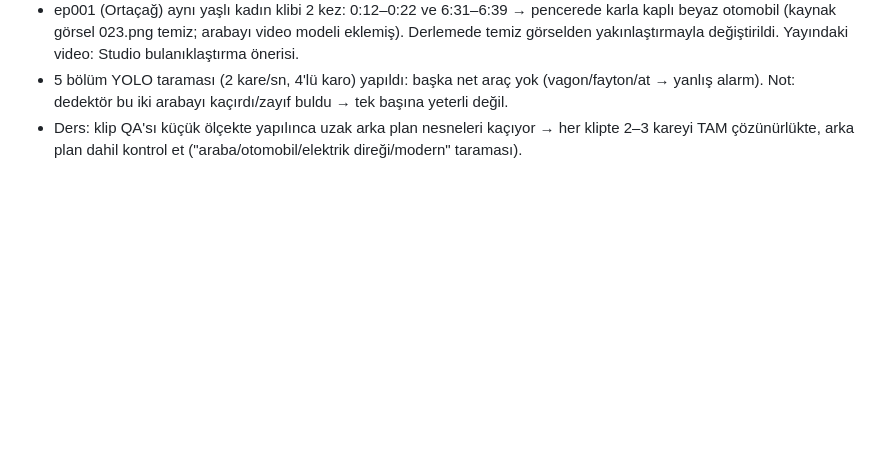
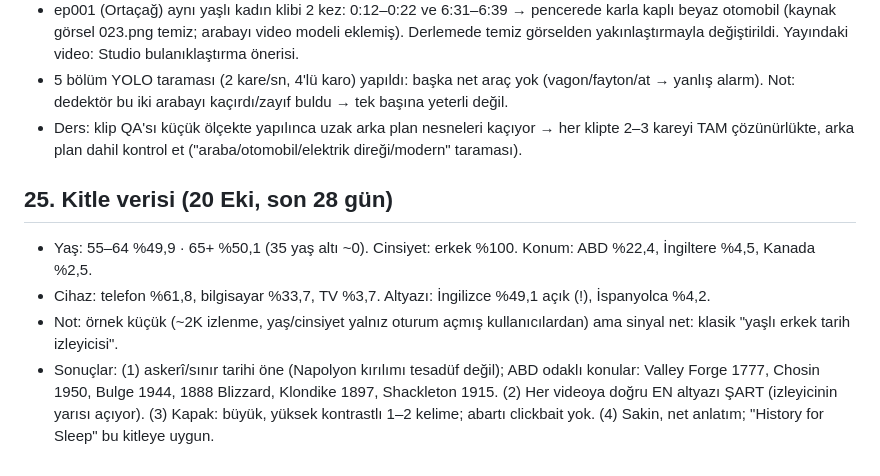
Before and after one commit to duygusalizler-ui/loftik-video-bot, a Markdown page: unfrozen-history/STRATEGY.md, the part around the change. Rendered like a GitHub page; blank space fills up the shorter version.

Commit message:
STRATEGY: audience demographics and implications
Co-Authored-By: Claude Opus 5.5 <noreply@anthropic.com>
Claude-Session: https://claude.ai/code/session_01Y4jj1E33474tqyBGG26E1X

```diff
--- a/unfrozen-history/STRATEGY.md
+++ b/unfrozen-history/STRATEGY.md
@@ -189,3 +189,9 @@ Ders: sonraki konular "bilinen olay + sayı" kalıbına yaslansın; kapakta haya
 - ep001 (Ortaçağ) aynı yaşlı kadın klibi 2 kez: 0:12–0:22 ve 6:31–6:39 → pencerede karla kaplı beyaz otomobil (kaynak görsel 023.png temiz; arabayı video modeli eklemiş). Derlemede temiz görselden yakınlaştırmayla değiştirildi. Yayındaki video: Studio bulanıklaştırma önerisi.
 - 5 bölüm YOLO taraması (2 kare/sn, 4'lü karo) yapıldı: başka net araç yok (vagon/fayton/at → yanlış alarm). Not: dedektör bu iki arabayı kaçırdı/zayıf buldu → tek başına yeterli değil.
 - Ders: klip QA'sı küçük ölçekte yapılınca uzak arka plan nesneleri kaçıyor → her klipte 2–3 kareyi TAM çözünürlükte, arka plan dahil kontrol et ("araba/otomobil/elektrik direği/modern" taraması).
+
+## 25. Kitle verisi (20 Eki, son 28 gün)
+- Yaş: 55–64 %49,9 · 65+ %50,1 (35 yaş altı ~0). Cinsiyet: erkek %100. Konum: ABD %22,4, İngiltere %4,5, Kanada %2,5.
+- Cihaz: telefon %61,8, bilgisayar %33,7, TV %3,7. Altyazı: İngilizce %49,1 açık (!), İspanyolca %4,2.
+- Not: örnek küçük (~2K izlenme, yaş/cinsiyet yalnız oturum açmış kullanıcılardan) ama sinyal net: klasik "yaşlı erkek tarih izleyicisi".
+- Sonuçlar: (1) askerî/sınır tarihi öne (Napolyon kırılımı tesadüf değil); ABD odaklı konular: Valley Forge 1777, Chosin 1950, Bulge 1944, 1888 Blizzard, Klondike 1897, Shackleton 1915. (2) Her videoya doğru EN altyazı ŞART (izleyicinin yarısı açıyor). (3) Kapak: büyük, yüksek kontrastlı 1–2 kelime; abartı clickbait yok. (4) Sakin, net anlatım; "History for Sleep" bu kitleye uygun.
```
